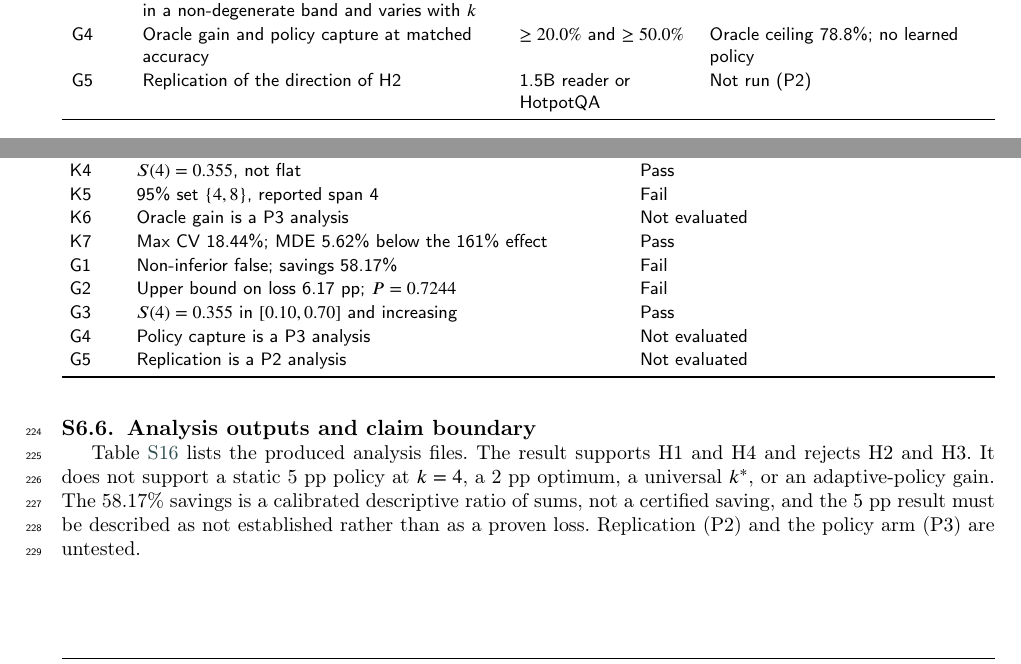
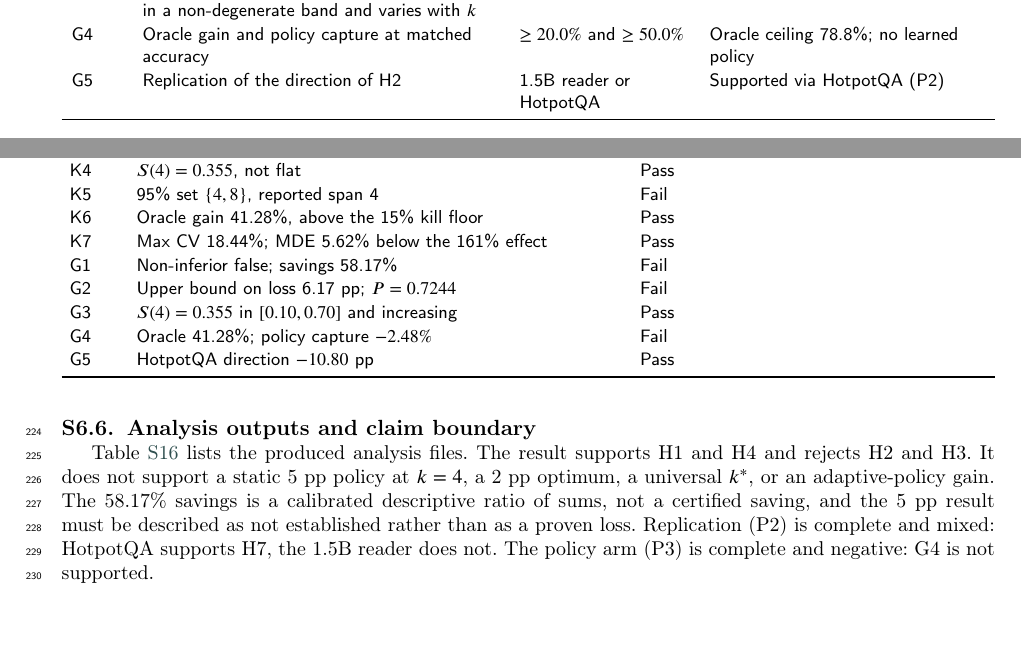
Before and after one commit to Atik203/energy-optimal-rag, a LaTeX paper (paper/supplement.tex): two parts of pages 5 and 11 of 15, joined at a grey line, cut so that both start at the same text, the shorter picture padded with empty space. Compiled offline with pdfLaTeX; a LaTeX package or settings file that is missing is left out.

Commit message:
docs: correct stale P2/P3 gate status in paper

```diff
--- a/paper/supplement.tex
+++ b/paper/supplement.tex
@@ -425,7 +425,7 @@ selected depth and the bootstrap distribution.
     G2 & Upper confidence bound on accuracy loss, and selection stability & $\le5.0$~pp and $\ge0.80$ & Not claimed \\
     G3 & Context-side share at the selected depth lies in a non-degenerate band and varies with $k$ & $[0.10,0.70]$ & Not reported at the selected depth \\
     G4 & Oracle gain and policy capture at matched accuracy & $\ge20.0\%$ and $\ge50.0\%$ & Oracle ceiling 78.8\%; no learned policy \\
-    G5 & Replication of the direction of H2 & 1.5B reader or HotpotQA & Not run (P2) \\
+    G5 & Replication of the direction of H2 & 1.5B reader or HotpotQA & Supported via HotpotQA (P2) \\
     \bottomrule
   \end{tabularx}
 \end{table}
@@ -851,13 +851,13 @@ supported; H2 and H3 are not; H5--H7 are outside P1 scope.
     K3 & $P(k^{*}\text{ optimal})=0.7244$ & Fail \\
     K4 & $S(4)=0.355$, not flat & Pass \\
     K5 & 95\% set $\{4,8\}$, reported span 4 & Fail \\
-    K6 & Oracle gain is a P3 analysis & Not evaluated \\
+    K6 & Oracle gain 41.28\%, above the 15\% kill floor & Pass \\
     K7 & Max CV 18.44\%; MDE 5.62\% below the 161\% effect & Pass \\
     G1 & Non-inferior false; savings 58.17\% & Fail \\
     G2 & Upper bound on loss 6.17~pp; $P=0.7244$ & Fail \\
     G3 & $S(4)=0.355$ in $[0.10,0.70]$ and increasing & Pass \\
-    G4 & Policy capture is a P3 analysis & Not evaluated \\
-    G5 & Replication is a P2 analysis & Not evaluated \\
+    G4 & Oracle 41.28\%; policy capture $-2.48\%$ & Fail \\
+    G5 & HotpotQA direction $-10.80$~pp & Pass \\
     \bottomrule
   \end{tabularx}
 \end{table}
@@ -868,7 +868,8 @@ Table~\ref{tab:outputs} lists the produced analysis files. The result supports H
 rejects H2 and H3. It does not support a static 5~pp policy at $k=4$, a 2~pp optimum, a universal
 $k^{*}$, or an adaptive-policy gain. The 58.17\% savings is a calibrated descriptive ratio of
 sums, not a certified saving, and the 5~pp result must be described as not established rather
-than as a proven loss. Replication (P2) and the policy arm (P3) are untested.
+than as a proven loss. Replication (P2) is complete and mixed: HotpotQA supports H7, the 1.5B
+reader does not. The policy arm (P3) is complete and negative: G4 is not supported.
 
 \begin{table}[pos=htbp]
   \centering
```
Also changed, not shown: paper/main.tex (+5 -5 lines).
